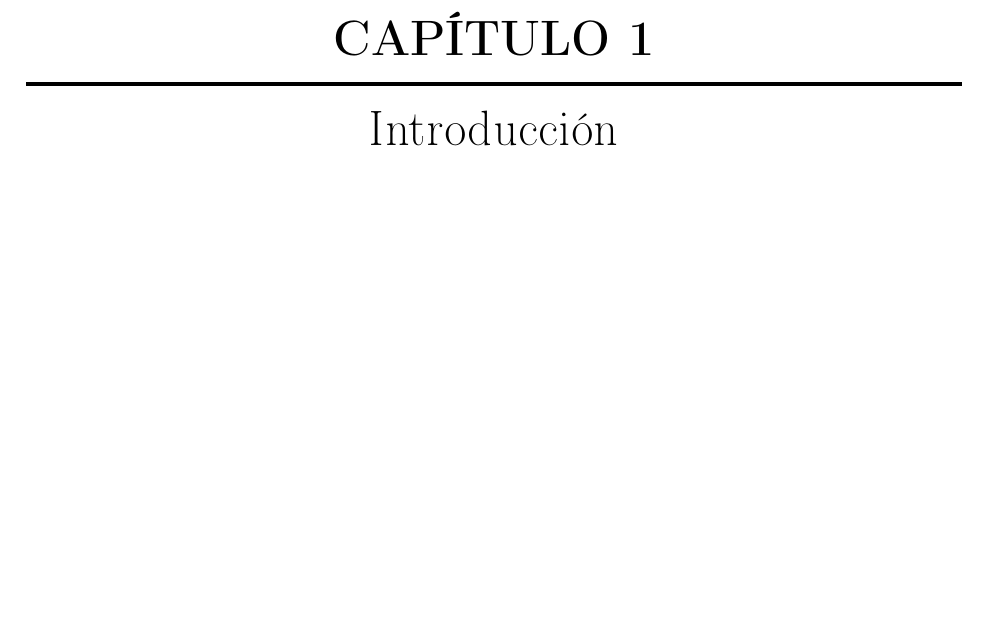
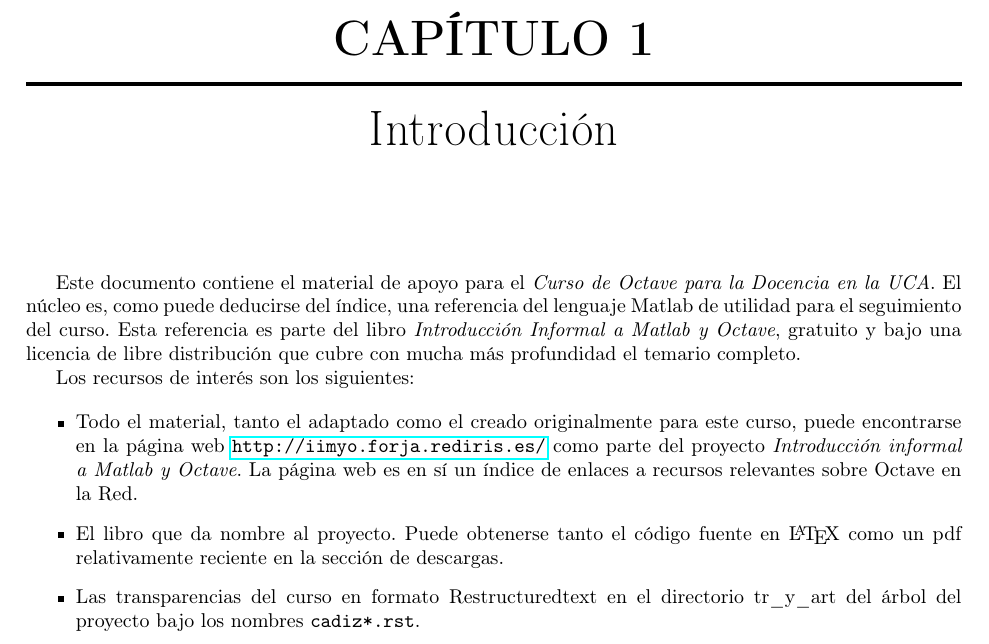
Before and after one commit to guillemborrell/iimyo, a LaTeX book (uca/cursouca.tex, which reads uca/intro.tex): part of page 7 of 51, cut so that both start at the same text, the shorter picture padded with empty space. Compiled offline with pdfLaTeX.

Commit message:
Ahora sí que está terminado
git-svn-id: https://forja.rediris.es/svn/iimyo/trunk@60 b86b3439-6f2e-4151-b5ad-4439e4173a73

```diff
--- a/uca/intro.tex
+++ b/uca/intro.tex
@@ -1 +1,26 @@
 \chapter{Introducción}
+
+Este documento contiene el material de apoyo para el \emph{Curso de
+  Octave para la Docencia en la UCA}. El núcleo es, como puede
+deducirse del índice, una referencia del lenguaje Matlab de utilidad
+para el seguimiento del curso. Esta referencia es parte del libro
+\emph{Introducción Informal a Matlab y Octave}, gratuito y bajo una
+licencia de libre distribución que cubre con mucha más profundidad el
+temario completo.
+
+
+Los recursos de interés son los siguientes:
+
+\begin{itemize}
+\item Todo el material, tanto el adaptado como el creado originalmente
+  para este curso, puede encontrarse en la página web
+  \url{http://iimyo.forja.rediris.es/} como parte del proyecto
+  \emph{Introducción informal a Matlab y Octave}. La página web es en
+  sí un índice de enlaces a recursos relevantes sobre Octave en la Red.
+\item El libro que da nombre al proyecto.  Puede obtenerse tanto el
+  código fuente en \LaTeX\ como un pdf relativamente reciente en la
+  sección de descargas.
+\item Las transparencias del curso en formato Restructuredtext en el
+  directorio tr\_y\_art del árbol del proyecto bajo los nombres
+  \texttt{cadiz*.rst}.
+\end{itemize}
```
Also changed, not shown: 1 other file.
